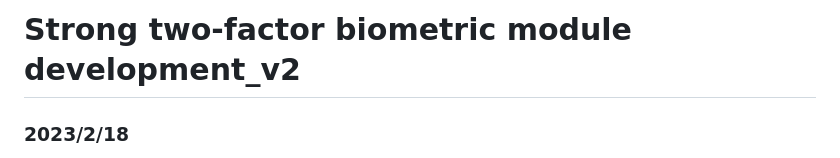
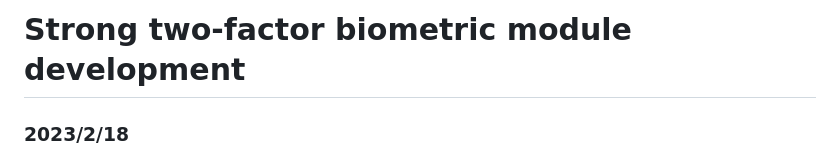
Before and after one commit to wutingting0829/myTFA, a Markdown page: README.md, the part around the change. Rendered like a GitHub page.

```diff
--- a/README.md
+++ b/README.md
@@ -1,4 +1,4 @@
-# Strong two-factor biometric module development_v2
+# Strong two-factor biometric module development
 
 ### 2023/2/18
 * new database for comment system `blog\models.py` and `blog\admin.py`
```
